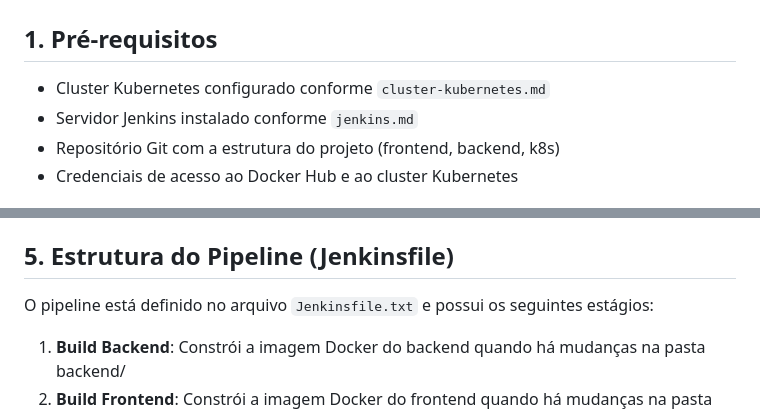
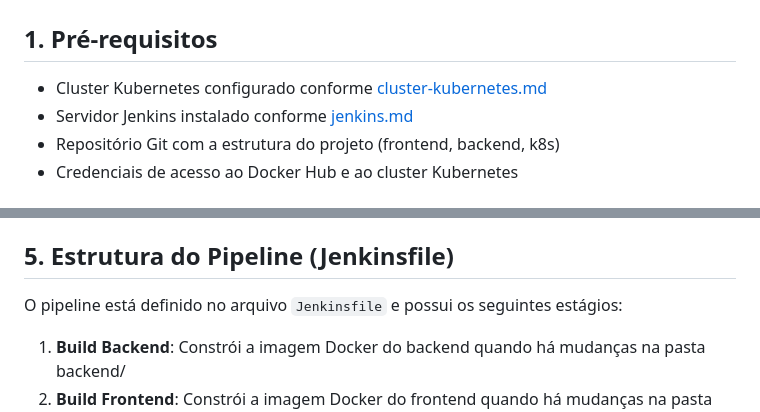
Before and after one commit to donato-marcos/Atv4_Kubernetes_Jenkins_CompassUOL, a Markdown page: configuracao-pipeline_jenkins.md, 2 parts joined by grey strips. Drawn GitHub-style.

```diff
--- a/configuracao-pipeline_jenkins.md
+++ b/configuracao-pipeline_jenkins.md
@@ -2,8 +2,8 @@
 
 ## 1. Pré-requisitos
 
-- Cluster Kubernetes configurado conforme `cluster-kubernetes.md`
-- Servidor Jenkins instalado conforme `jenkins.md`
+- Cluster Kubernetes configurado conforme [cluster-kubernetes.md](cluster-kubernetes.md)
+- Servidor Jenkins instalado conforme [jenkins.md](jenkins.md)
 - Repositório Git com a estrutura do projeto (frontend, backend, k8s)
 - Credenciais de acesso ao Docker Hub e ao cluster Kubernetes
 
@@ -50,7 +63,7 @@
 
 ## 5. Estrutura do Pipeline (Jenkinsfile)
 
-O pipeline está definido no arquivo `Jenkinsfile.txt` e possui os seguintes estágios:
+O pipeline está definido no arquivo `Jenkinsfile` e possui os seguintes estágios:
 
 1. **Build Backend**: Constrói a imagem Docker do backend quando há mudanças na pasta backend/
 2. **Build Frontend**: Constrói a imagem Docker do frontend quando há mudanças na pasta frontend/
```
Also changed, not shown: other parts of configuracao-pipeline_jenkins.md (+30 -9 lines).
